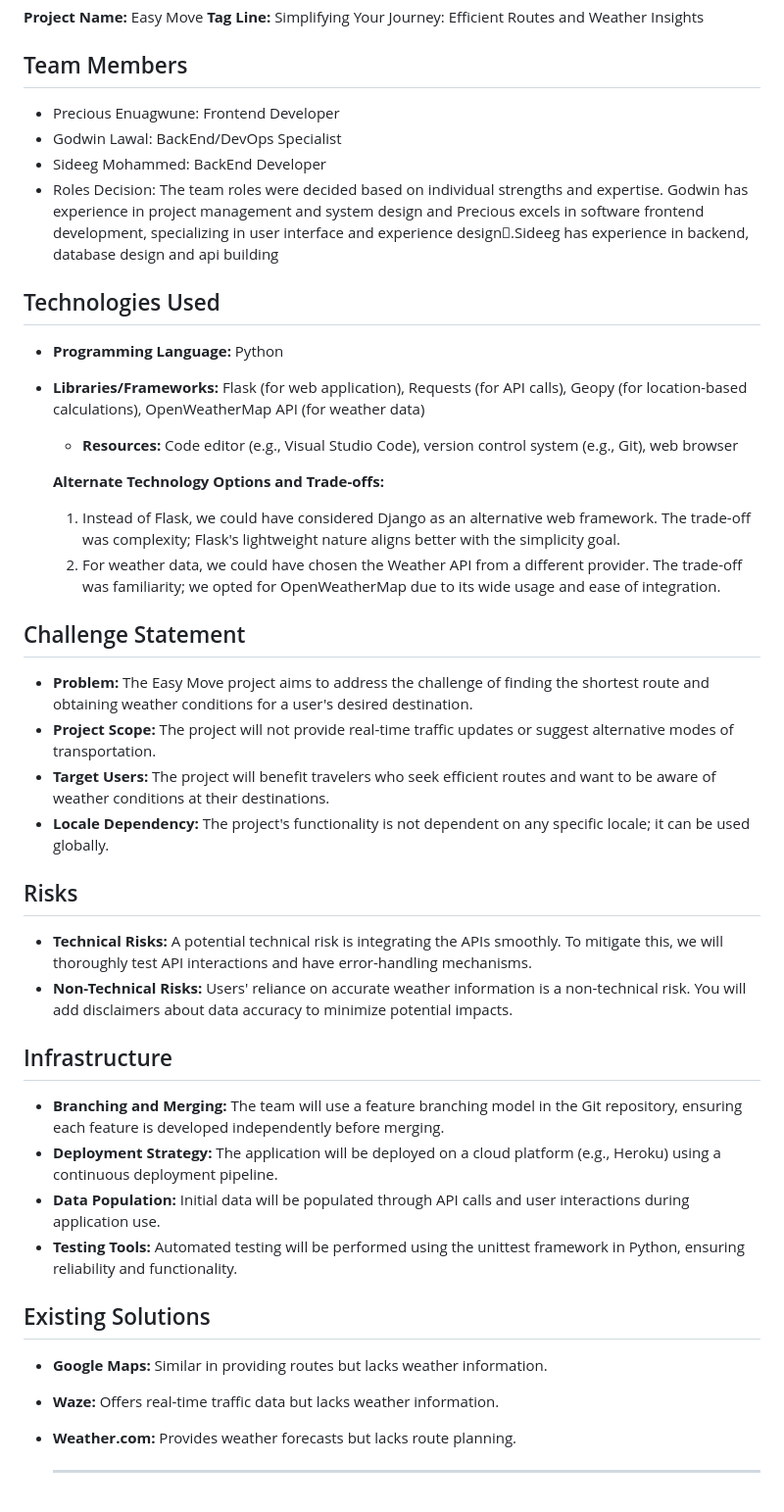
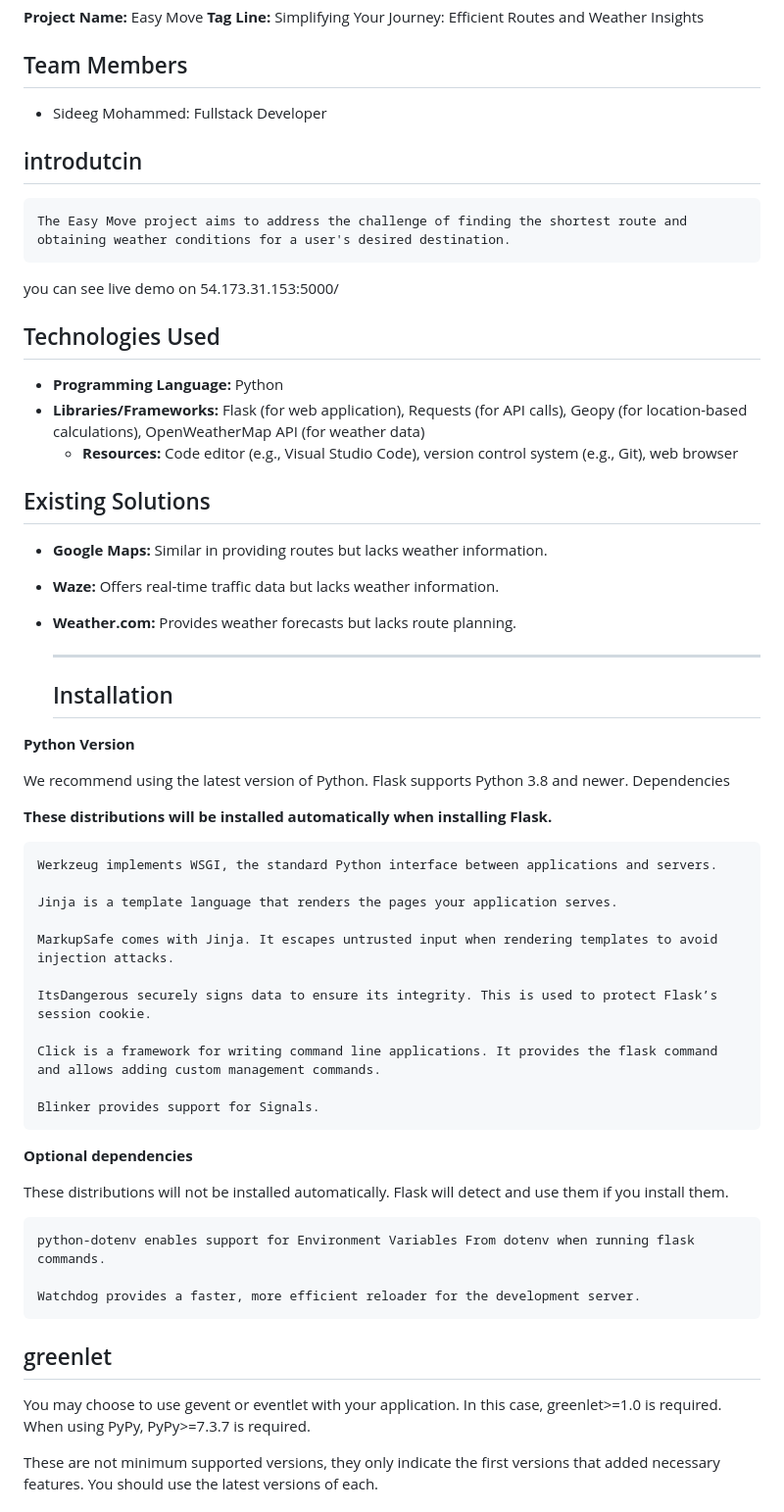
Before and after one commit to sideeg/easy-move, a Markdown page: README.md, the part around the change printed below. Shown: that part at 98% size. Drawn GitHub-style.

```diff
--- a/README.md
+++ b/README.md
@@ -7,39 +7,16 @@
 
 ## Team Members
 
-- Precious Enuagwune: Frontend Developer
-- Godwin Lawal: BackEnd/DevOps Specialist
-- Sideeg Mohammed: BackEnd Developer
-- Roles Decision: The team roles were decided based on individual strengths and expertise. Godwin has experience in project management and system design and Precious excels in software frontend development, specializing in user interface and experience design.ٍSideeg has experience in backend, database design and api building
-
+- Sideeg Mohammed: Fullstack  Developer
+## introdutcin
+    The Easy Move project aims to address the challenge of finding the shortest route and obtaining weather conditions for a user's desired destination.
+ you can see live demo on 54.173.31.153:5000/
 ## Technologies Used
 
 - **Programming Language:** Python
 - **Libraries/Frameworks:** Flask (for web application), Requests (for API calls), Geopy (for location-based calculations), OpenWeatherMap API (for weather data)
     - **Resources:** Code editor (e.g., Visual Studio Code), version control system (e.g., Git), web browser
 
-    **Alternate Technology Options and Trade-offs:**
-    1. Instead of Flask, we could have considered Django as an alternative web framework. The trade-off was complexity; Flask's lightweight nature aligns better with the simplicity goal.
-    2. For weather data, we could have chosen the Weather API from a different provider. The trade-off was familiarity; we opted for OpenWeatherMap due to its wide usage and ease of integration.
-
-## Challenge Statement
-
-- **Problem:** The Easy Move project aims to address the challenge of finding the shortest route and obtaining weather conditions for a user's desired destination.
-- **Project Scope:** The project will not provide real-time traffic updates or suggest alternative modes of transportation.
-- **Target Users:** The project will benefit travelers who seek efficient routes and want to be aware of weather conditions at their destinations.
-- **Locale Dependency:** The project's functionality is not dependent on any specific locale; it can be used globally.
-
-## Risks
-
-- **Technical Risks:** A potential technical risk is integrating the APIs smoothly. To mitigate this, we will thoroughly test API interactions and have error-handling mechanisms.
-- **Non-Technical Risks:** Users' reliance on accurate weather information is a non-technical risk. You will add disclaimers about data accuracy to minimize potential impacts.
-
-## Infrastructure
-
-- **Branching and Merging:** The team will use a feature branching model in the Git repository, ensuring each feature is developed independently before merging.
-- **Deployment Strategy:** The application will be deployed on a cloud platform (e.g., Heroku) using a continuous deployment pipeline.
-- **Data Population:** Initial data will be populated through API calls and user interactions during application use.
-- **Testing Tools:** Automated testing will be performed using the unittest framework in Python, ensuring reliability and functionality.
 
 ## Existing Solutions
 
@@ -48,3 +25,39 @@
 - **Weather.com:** Provides weather forecasts but lacks route planning.
 
     ---
+
+  ## Installation
+
+**Python Version**
+
+We recommend using the latest version of Python. Flask supports Python 3.8 and newer.
+Dependencies
+
+**These distributions will be installed automatically when installing Flask.**
+
+    Werkzeug implements WSGI, the standard Python interface between applications and servers.
+
+    Jinja is a template language that renders the pages your application serves.
+
+    MarkupSafe comes with Jinja. It escapes untrusted input when rendering templates to avoid injection attacks.
+
+    ItsDangerous securely signs data to ensure its integrity. This is used to protect Flask’s session cookie.
+
+    Click is a framework for writing command line applications. It provides the flask command and allows adding custom management commands.
+
+    Blinker provides support for Signals.
+
+**Optional dependencies**
+
+These distributions will not be installed automatically. Flask will detect and use them if you install them.
+
+    python-dotenv enables support for Environment Variables From dotenv when running flask commands.
+
+    Watchdog provides a faster, more efficient reloader for the development server.
+
+## greenlet
+
+You may choose to use gevent or eventlet with your application. In this case, greenlet>=1.0 is required. When using PyPy, PyPy>=7.3.7 is required.
+
+These are not minimum supported versions, they only indicate the first versions that added necessary features. You should use the latest versions of each.
+
```
Also changed, not shown: other parts of README.md (+42 -0 lines).
